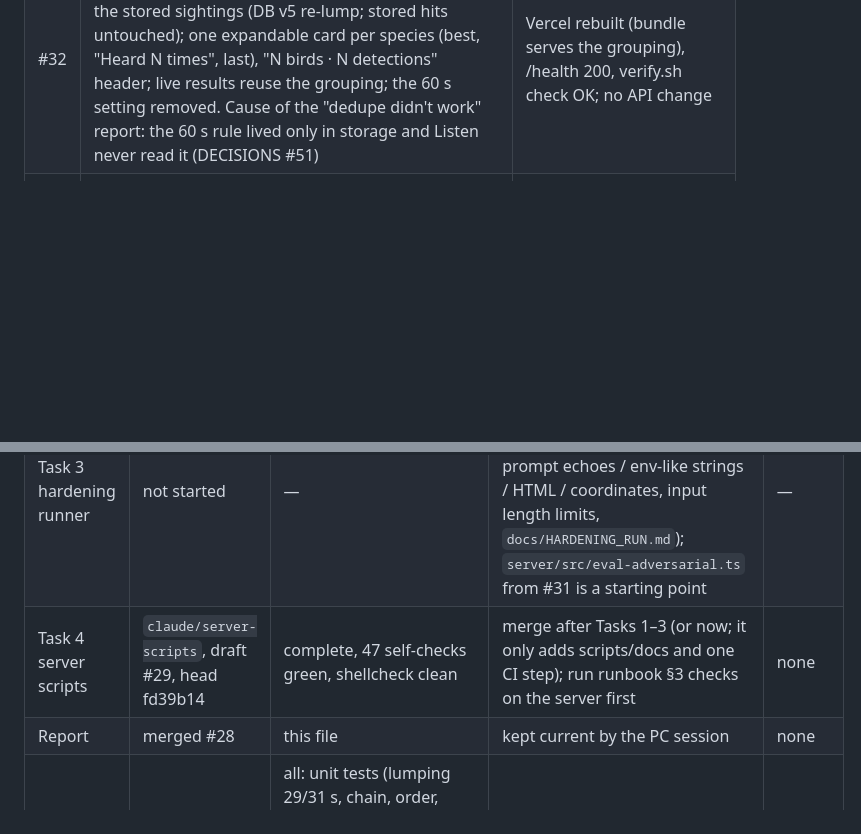
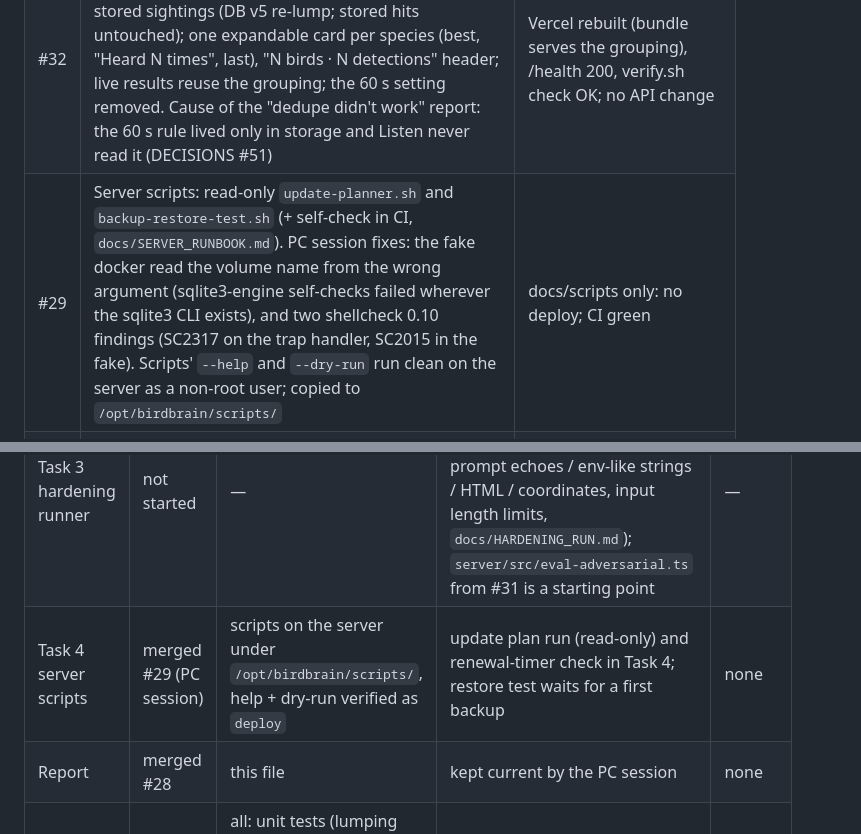
Before and after one commit to sabihusman/sabihs-birdbrain, a Markdown page: docs/reports/round3-2026-10-19.md, 2 parts joined by grey strips. GitHub-like rendering; blank space fills up the shorter version.

Commit message:
Round 3 report: #29 merged (server scripts)
Co-Authored-By: Claude Fable 5.1 <noreply@anthropic.com>

```diff
--- a/docs/reports/round3-2026-10-19.md
+++ b/docs/reports/round3-2026-10-19.md
@@ -20,6 +20,7 @@ Updated after every merge. The PC session (Sabih's PC, Claude Code) took over on
 | #26 | /v1/ask cost cuts: cost logging + admin table, relevant sections, MINIMAL thinking on Flash-Lite, 7-day answer cache, eval script (`cd server && npm run eval`) | API deploy OK (test/image/deploy), verify.sh check OK |
 | #28 | This report | docs only |
 | #32 | Grouped Recent sightings: one 30 s rolling rule (`LUMP_GAP_SECONDS`) for both the Listen display and the stored sightings (DB v5 re-lump; stored hits untouched); one expandable card per species (best, "Heard N times", last), "N birds · N detections" header; live results reuse the grouping; the 60 s setting removed. Cause of the "dedupe didn't work" report: the 60 s rule lived only in storage and Listen never read it (DECISIONS #51) | Vercel rebuilt (bundle serves the grouping), /health 200, verify.sh check OK; no API change |
+| #29 | Server scripts: read-only `update-planner.sh` and `backup-restore-test.sh` (+ self-check in CI, `docs/SERVER_RUNBOOK.md`). PC session fixes: the fake docker read the volume name from the wrong argument (sqlite3-engine self-checks failed wherever the sqlite3 CLI exists), and two shellcheck 0.10 findings (SC2317 on the trap handler, SC2015 in the fake). Scripts' `--help` and `--dry-run` run clean on the server as a non-root user; copied to `/opt/birdbrain/scripts/` | docs/scripts only: no deploy; CI green |
 | #30 | Account deletion (password + DELETE, one transaction, admin refused, confirmation mail, "also clear this phone" option) and the "What we store" paragraph; backup line corrected to "no backups at the moment" | API deploy OK (test/image/deploy), /health 200, verify.sh check OK (four other sites unchanged), Vercel rebuilt |
 
 Server-side done by the PC session: EBIRD_API_KEY and OLLAMA_API_KEY added to /opt/birdbrain/.env, container recreated, eBird 200 and Ollama chat 200 confirmed; .env sets GEMINI_MODEL=gemini-3.5-flash-lite and OLLAMA_MODEL=gemma4:31b.
@@ -34,7 +35,7 @@ Server-side done by the PC session: EBIRD_API_KEY and OLLAMA_API_KEY added to /o
 | Task 2 deletion + "What we store" | merged #30 (PC session) | all; backup wording matches the server (see Backups); CI green (one e2e expectation updated to the corrected sentence); deploy + health OK | — | none |
 | Task 1 Gemini $2/month cap | not started | — | all (price table exists in `server/src/pricing.ts` with .env override still to add; monthly totals, cap check before each Gemini call in `server/src/providers/gemini.ts`, 50 %/100 % admin mails, admin status endpoint, tests) | — |
 | Task 3 hardening runner | not started | — | all (`npm run harden` in the API container, case IDs, dated JSON report, output filters for system-prompt echoes / env-like strings / HTML / coordinates, input length limits, `docs/HARDENING_RUN.md`); `server/src/eval-adversarial.ts` from #31 is a starting point | — |
-| Task 4 server scripts | `claude/server-scripts`, draft #29, head fd39b14 | complete, 47 self-checks green, shellcheck clean | merge after Tasks 1–3 (or now; it only adds scripts/docs and one CI step); run runbook §3 checks on the server first | none |
+| Task 4 server scripts | merged #29 (PC session) | scripts on the server under `/opt/birdbrain/scripts/`, help + dry-run verified as `deploy` | update plan run (read-only) and renewal-timer check in Task 4; restore test waits for a first backup | none |
 | Report | merged #28 | this file | kept current by the PC session | none |
 | Task 5 grouped Recent sightings | merged #32 (PC session) | all: unit tests (lumping 29/31 s, chain, order, counts, labels, migration, phone sequence), Playwright per layout, screenshots `docs/screenshots/listen-recent-*`, DECISIONS #51 | phone check: one card per bird with lumped detections while a bird sings | none |
 
```
